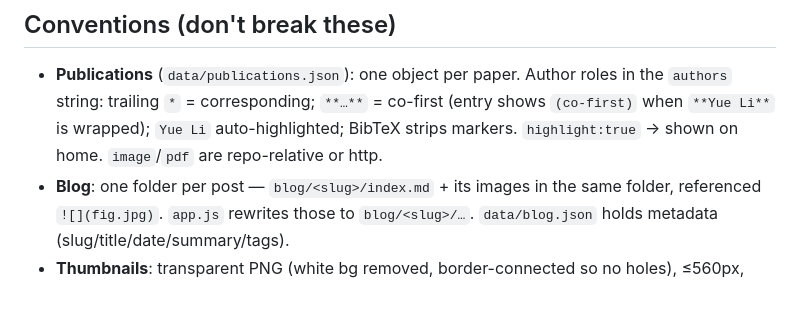
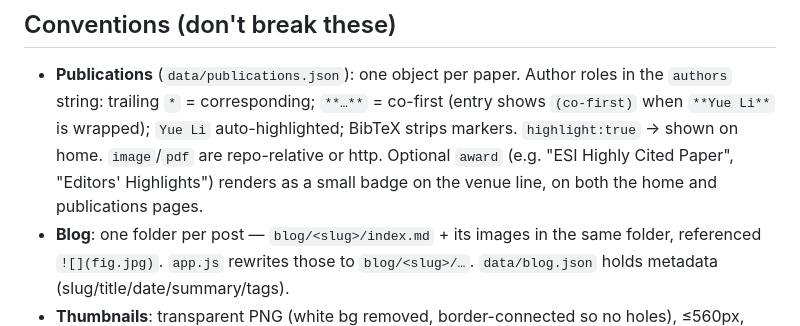
Before and after one commit to Liyue2341/liyue2341.github.io, a Markdown page: tools/CONTEXT.md, the part around the change. GitHub-like rendering; blank space fills up the shorter version.

Commit message:
Document the publications award field in the maintenance context
So the next maintainer knows the field exists and how it renders.

```diff
--- a/tools/CONTEXT.md
+++ b/tools/CONTEXT.md
@@ -26,6 +26,8 @@ Yue Li's (李越) personal academic homepage. al-folio–inspired, clean academi
   the `authors` string: trailing `*` = corresponding; `**…**` = co-first (entry shows
   `(co-first)` when `**Yue Li**` is wrapped); `Yue Li` auto-highlighted; BibTeX strips
   markers. `highlight:true` → shown on home. `image`/`pdf` are repo-relative or http.
+  Optional `award` (e.g. "ESI Highly Cited Paper", "Editors' Highlights") renders as a
+  small badge on the venue line, on both the home and publications pages.
 - **Blog**: one folder per post — `blog/<slug>/index.md` + its images in the same
   folder, referenced `![](fig.jpg)`. `app.js` rewrites those to `blog/<slug>/…`.
   `data/blog.json` holds metadata (slug/title/date/summary/tags).
```
